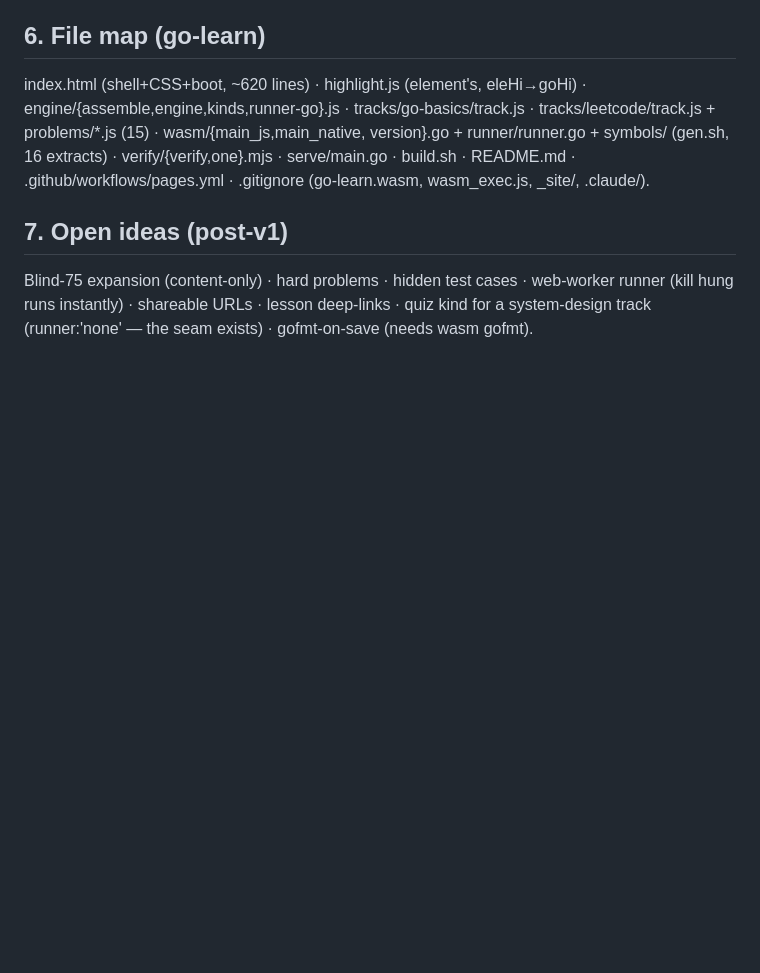
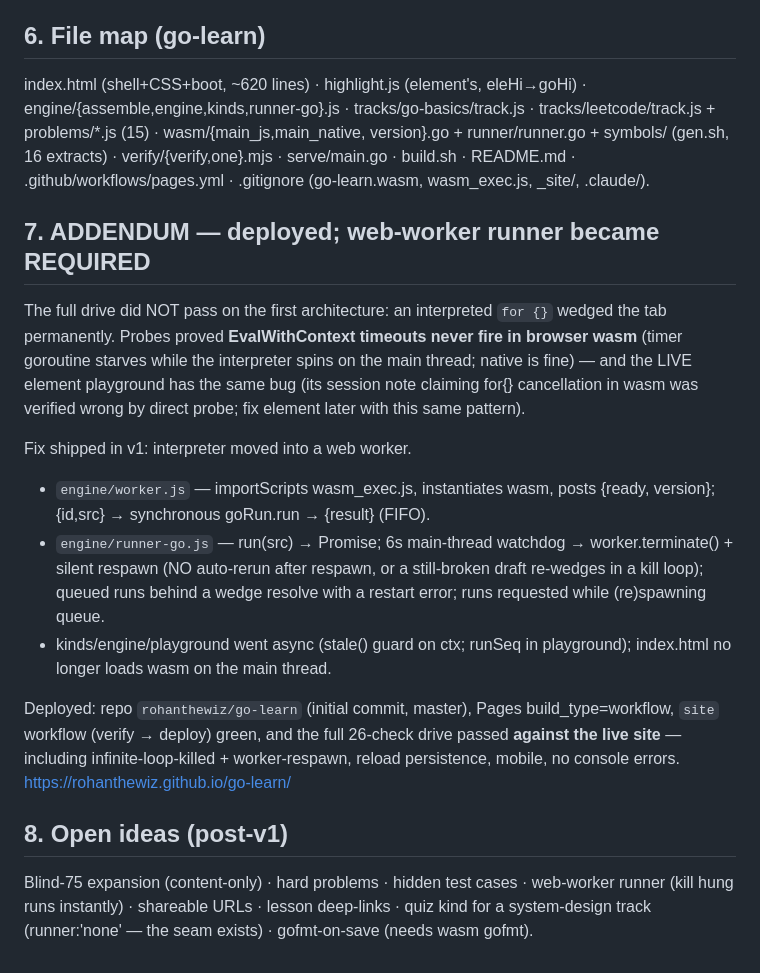
Before and after one commit to rohanthewiz/element, a Markdown page: ai_docs/claude_sessions/2026-0706-1800-go-learn platform build and deploy.md, the part around the change. GitHub-like rendering; blank space fills up the shorter version.

Commit message:
docs: go-learn session addendum — worker runner + live deploy verified
Co-Authored-By: Claude Fable 5 <noreply@anthropic.com>

```diff
--- a/ai_docs/claude_sessions/2026-0706-1800-go-learn platform build and deploy.md
+++ b/ai_docs/claude_sessions/2026-0706-1800-go-learn platform build and deploy.md
@@ -110,7 +110,33 @@ verify/{verify,one}.mjs · serve/main.go · build.sh · README.md ·
 .github/workflows/pages.yml · .gitignore (go-learn.wasm, wasm_exec.js, _site/,
 .claude/).
 
-## 7. Open ideas (post-v1)
+## 7. ADDENDUM — deployed; web-worker runner became REQUIRED
+
+The full drive did NOT pass on the first architecture: an interpreted
+`for {}` wedged the tab permanently. Probes proved **EvalWithContext
+timeouts never fire in browser wasm** (timer goroutine starves while the
+interpreter spins on the main thread; native is fine) — and the LIVE element
+playground has the same bug (its session note claiming for{} cancellation in
+wasm was verified wrong by direct probe; fix element later with this same
+pattern).
+
+Fix shipped in v1: interpreter moved into a web worker.
+- `engine/worker.js` — importScripts wasm_exec.js, instantiates wasm, posts
+  {ready, version}; {id,src} → synchronous goRun.run → {result} (FIFO).
+- `engine/runner-go.js` — run(src) → Promise; 6s main-thread watchdog →
+  worker.terminate() + silent respawn (NO auto-rerun after respawn, or a
+  still-broken draft re-wedges in a kill loop); queued runs behind a wedge
+  resolve with a restart error; runs requested while (re)spawning queue.
+- kinds/engine/playground went async (stale() guard on ctx; runSeq in
+  playground); index.html no longer loads wasm on the main thread.
+
+Deployed: repo `rohanthewiz/go-learn` (initial commit, master), Pages
+build_type=workflow, `site` workflow (verify → deploy) green, and the full
+26-check drive passed **against the live site** — including
+infinite-loop-killed + worker-respawn, reload persistence, mobile, no
+console errors. https://rohanthewiz.github.io/go-learn/
+
+## 8. Open ideas (post-v1)
 
 Blind-75 expansion (content-only) · hard problems · hidden test cases ·
 web-worker runner (kill hung runs instantly) · shareable URLs · lesson
```
